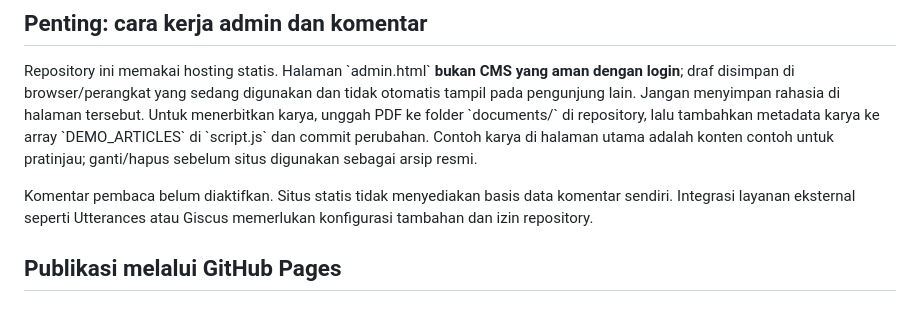
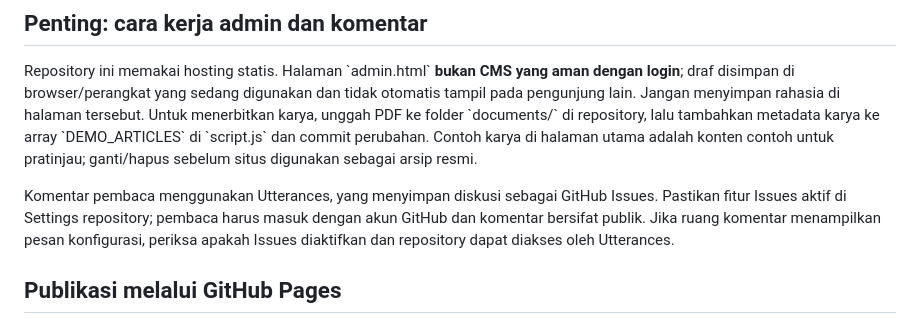
Before and after one commit to lightevil96-svg/lightjurnal-site, a Markdown page: README.md, the part around the change. GitHub-like rendering.

Commit message:
Document reader comments setup

```diff
--- a/README.md
+++ b/README.md
@@ -13,7 +13,7 @@ Website jurnal dan arsip tugas kuliah untuk **lightjurnal.my.id**. Dibangun deng
 ## Penting: cara kerja admin dan komentar
 Repository ini memakai hosting statis. Halaman \`admin.html\` **bukan CMS yang aman dengan login**; draf disimpan di browser/perangkat yang sedang digunakan dan tidak otomatis tampil pada pengunjung lain. Jangan menyimpan rahasia di halaman tersebut. Untuk menerbitkan karya, unggah PDF ke folder \`documents/\` di repository, lalu tambahkan metadata karya ke array \`DEMO_ARTICLES\` di \`script.js\` dan commit perubahan. Contoh karya di halaman utama adalah konten contoh untuk pratinjau; ganti/hapus sebelum situs digunakan sebagai arsip resmi.
 
-Komentar pembaca belum diaktifkan. Situs statis tidak menyediakan basis data komentar sendiri. Integrasi layanan eksternal seperti Utterances atau Giscus memerlukan konfigurasi tambahan dan izin repository.
+Komentar pembaca menggunakan Utterances, yang menyimpan diskusi sebagai GitHub Issues. Pastikan fitur Issues aktif di Settings repository; pembaca harus masuk dengan akun GitHub dan komentar bersifat publik. Jika ruang komentar menampilkan pesan konfigurasi, periksa apakah Issues diaktifkan dan repository dapat diakses oleh Utterances.
 
 ## Publikasi melalui GitHub Pages
 1. Buka **Settings → Pages** pada repository ini.
```
